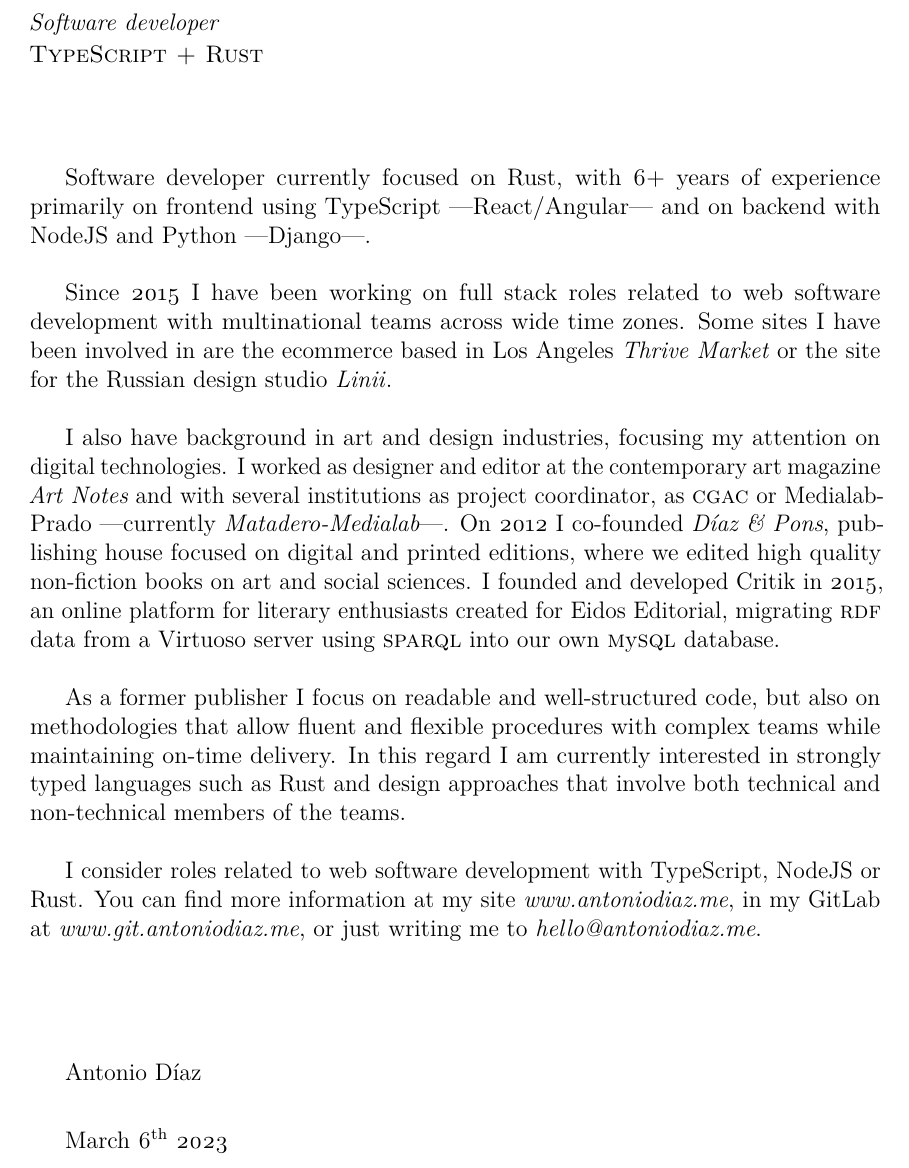
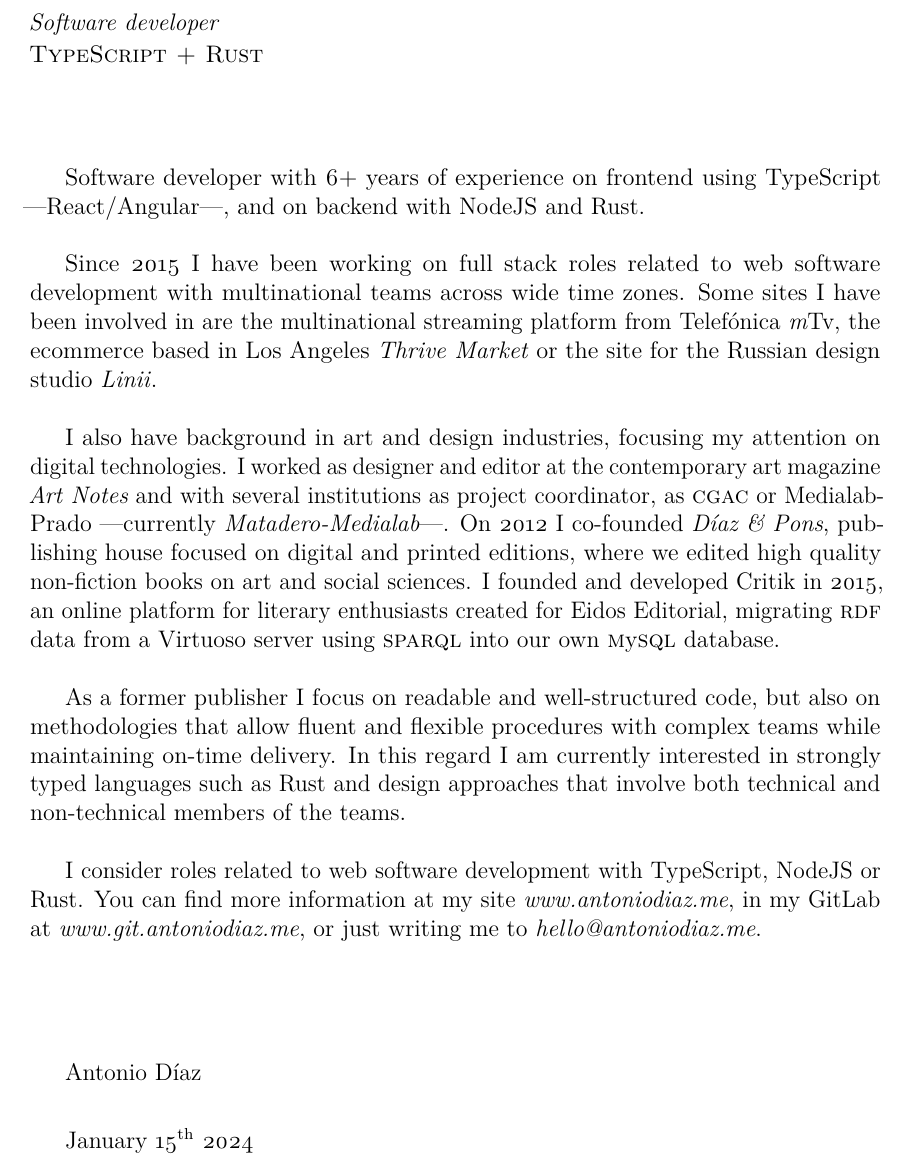
Before and after one commit to antondc/cv, a LaTeX document (antonio_diaz_cover.tex): part of the page, cut so that both start at the same text. Compiled offline with pdfLaTeX.

Commit message:
Update dates

```diff
--- a/antonio_diaz_cover.tex
+++ b/antonio_diaz_cover.tex
@@ -29,9 +29,9 @@
     {\mdseries\it\normalsize{Software developer}}\\
     {\sc\mdseries\normalsize{\href{https://www.typescriptlang.org}{TypeScript} + \href{https://www.rust-lang.org/}{Rust}}}}
         \vspace{4em}
-        Software developer currently focused on \href{https://www.rust-lang.org/}{Rust}, with 6+ years of experience {\mbox{primarily}} on frontend using \href{https://www.typescriptlang.org}{TypeScript} —\href{https://reactjs.org/}{React}/\href{https://angular.io/}{Angular}— and on backend with \href{https://nodejs.org/en/}{NodeJS} and {\href{https://www.python.org/}{Python}} —\href{https://www.djangoproject.com/}{Django}—.\\
+        Software developer with 6+ years of experience on frontend using \href{https://www.typescriptlang.org}{TypeScript} —\href{https://reactjs.org/}{React}/\href{https://angular.io/}{Angular}—, and on backend with \href{https://nodejs.org/en/}{NodeJS} and \href{https://www.rust-lang.org/}{Rust}.\\
 
-        Since 2015 I have been working on full stack roles related to web software \mbox{development} with multinational teams across wide time zones. Some sites I have been involved in are the ecommerce based in Los Angeles \href{https://www.thrivemarket.com}{\textit{Thrive Market}} or the site for the Russian design studio \href{https://linii.group}{\textit{Linii}}.\\
+        Since 2015 I have been working on full stack roles related to web software \mbox{development} with multinational teams across wide time zones. Some sites I have been involved in are the multinational streaming platform from \href{https://www.telefonica.es/es/}{Telefónica} \href{https://tv.movistar.co}{{\it{m}}Tv}, the ecommerce based in Los Angeles \href{https://www.thrivemarket.com}{\textit{Thrive Market}} or the site for the Russian design studio \href{https://linii.group}{\textit{Linii}}.\\
 
         I also have background in art and design industries, focusing my attention on {\mbox{digital}} technologies. I worked as designer and editor at the contemporary art magazine \href{https://www.revistasculturales.com/revistas/119/art-notes/numeros/}{\textit{\mbox{Art Notes}}} and with several institutions as project coordinator, as \href{https://cgac.xunta.gal/}{\sc{cgac}} or Medialab-Prado —currently \href{https://www.medialab-matadero.es/}{\it{Matadero-Medialab}}—. On 2012 I co-founded \href{https://www.antoniodiaz.me/diazpons-catalog-2016.pdf}{\it{\mbox{Díaz \& Pons}}}, publishing house focused on digital and printed editions, where we edited high quality non-fiction books on art and social sciences. I founded and developed Critik in 2015, an online platform for literary enthusiasts created for Eidos Editorial, migrating {\sc{rdf}} data from a Virtuoso server using {\sc{sparql}} into our own {\sc{m}}y{\sc{sql}} database.\\
 
@@ -42,7 +42,7 @@
         Antonio Díaz
 
         \cvplace{}
-        \date{March 6\textsuperscript{th} 2023}
+        \date{January 15\textsuperscript{th} 2024}
       \end{cv}
 \end{document}
 \endinput
```
Also changed, not shown: antonio_diaz_cv.tex (+1 -1 lines), antonio_diaz_cv_extended.tex (+1 -1 lines), antonio_diaz_cover.pdf, antonio_diaz_cv.pdf, antonio_diaz_cv_extended.pdf.
